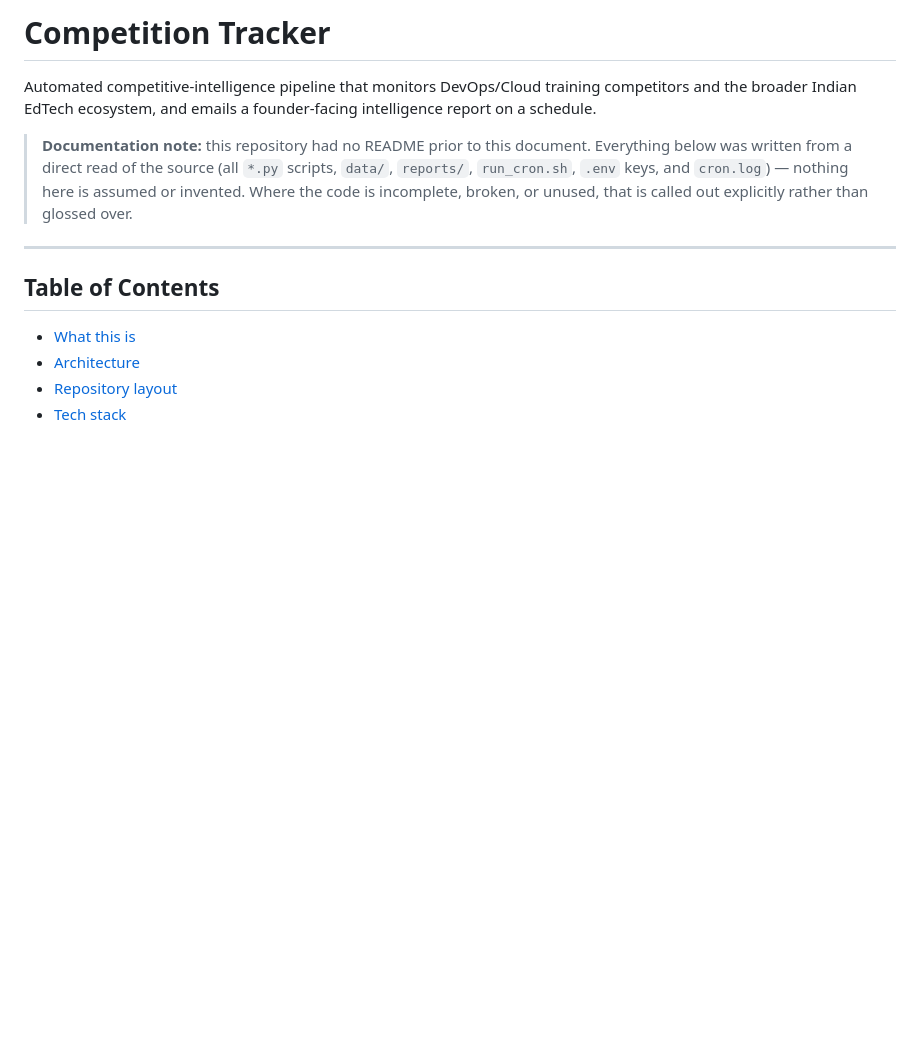
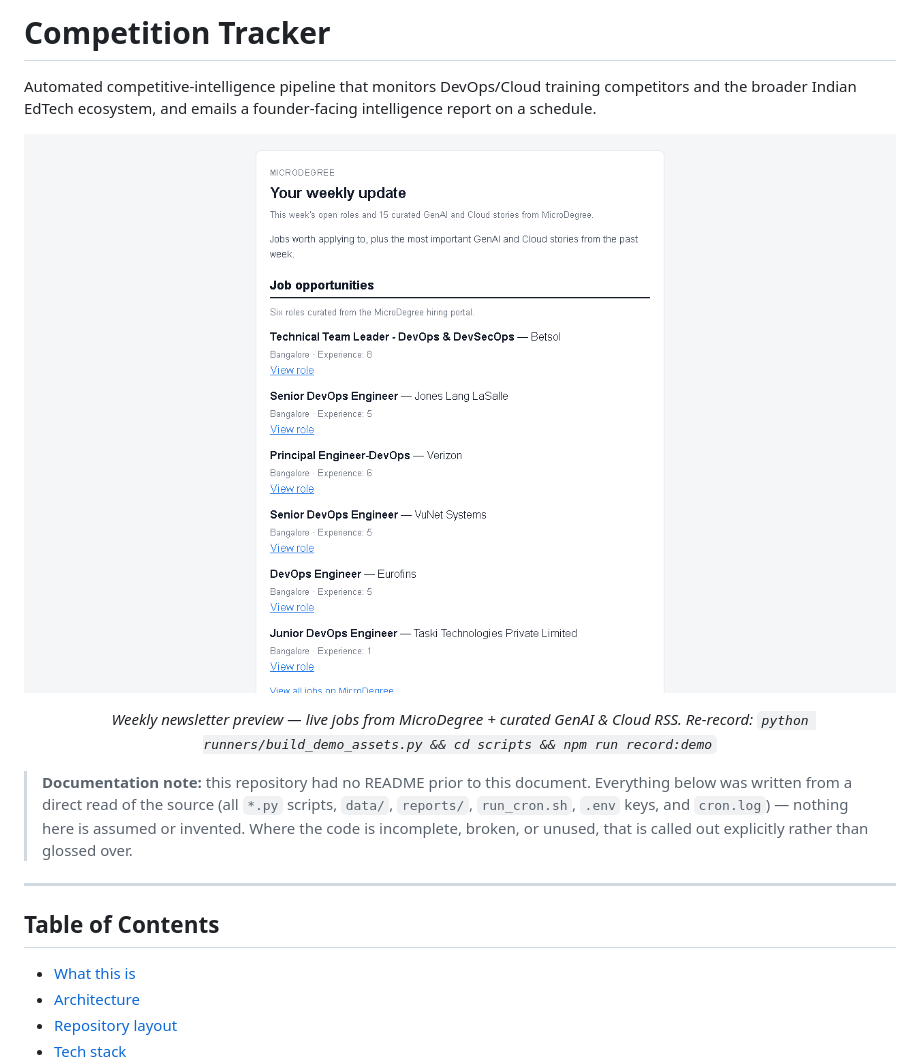
Before and after one commit to habinrahman/competition-tracker, a Markdown page: README.md, the part around the change. Drawn GitHub-style; pictures changed too: docs/demo/demo.gif (added); blank space fills up the shorter version.

Commit message:
Add README demo GIF for weekly newsletter preview

```diff
--- a/README.md
+++ b/README.md
@@ -1,6 +1,10 @@
 # Competition Tracker
 
 Automated competitive-intelligence pipeline that monitors DevOps/Cloud training competitors and the broader Indian EdTech ecosystem, and emails a founder-facing intelligence report on a schedule.
+
+![MicroDegree Weekly demo](docs/demo/demo.gif)
+
+<p align="center"><em>Weekly newsletter preview — live jobs from MicroDegree + curated GenAI &amp; Cloud RSS. Re-record: <code>python runners/build_demo_assets.py && cd scripts && npm run record:demo</code></em></p>
 
 > **Documentation note:** this repository had no README prior to this document. Everything below was written from a direct read of the source (all `*.py` scripts, `data/`, `reports/`, `run_cron.sh`, `.env` keys, and `cron.log`) — nothing here is assumed or invented. Where the code is incomplete, broken, or unused, that is called out explicitly rather than glossed over.
 
```
Also changed, not shown: 6 other files.
